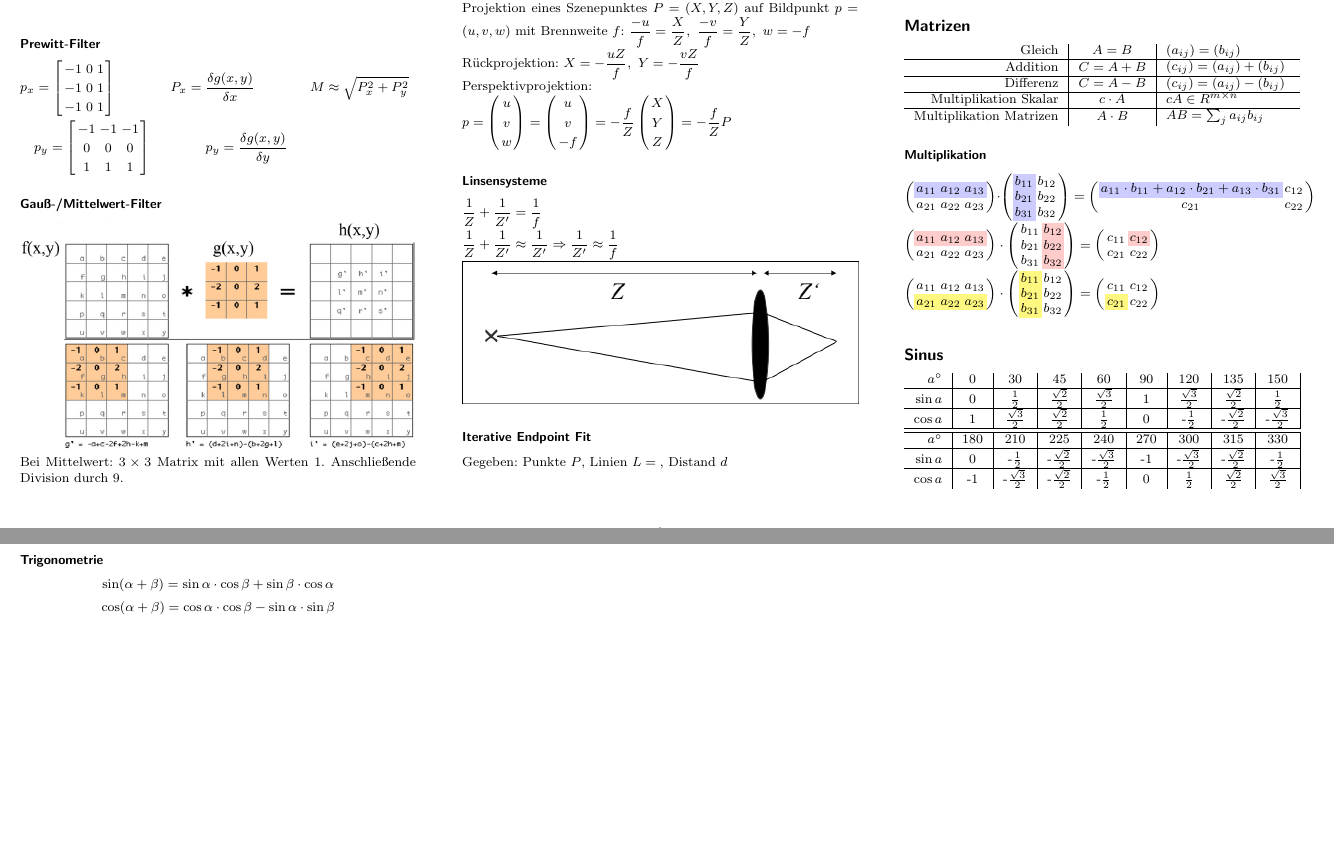
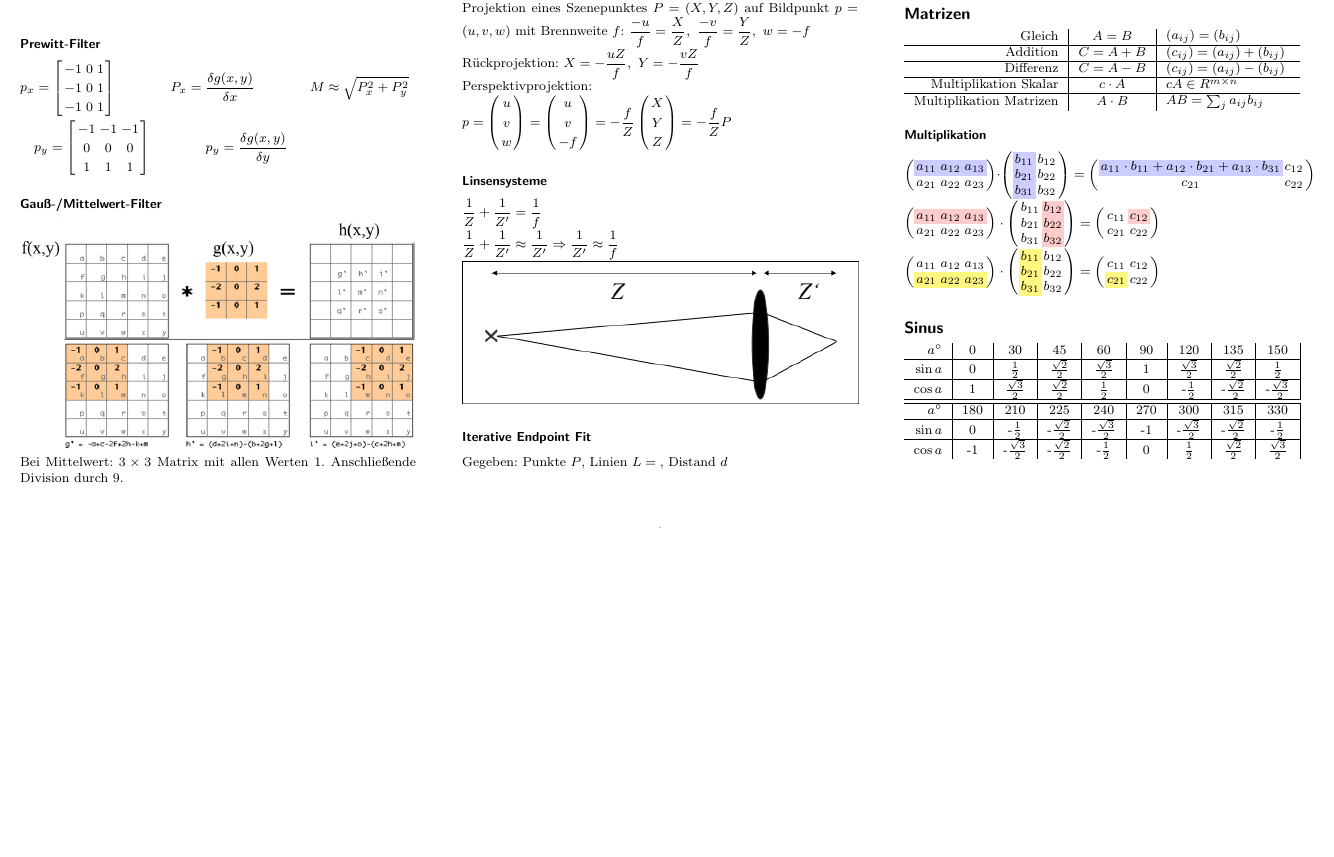
Before and after one commit to HerrLevin/SensorikFormelsammlung, a LaTeX document (SensorikFormelsammlung.tex): two parts of pages 1 and 2 of 2 before the commit and part of the page after it, the two joined at a grey line, cut so that both start at the same text, the shorter picture padded with empty space. Compiled offline with pdfLaTeX.

Commit message:
-trigonometrie

```diff
--- a/SensorikFormelsammlung.tex
+++ b/SensorikFormelsammlung.tex
@@ -259,11 +259,5 @@ $ a^\circ $ & $ 180 $ & $ 210 $ & $ 225 $ & $ 240 $ & $ 270 $ & $ 300 $ & $ 315
 $ \sin a$& $ 0 $& $ \text{-}\frac{1}{2} $& $ \text{-}\frac{\sqrt{2}}{2} $& $ \text{-}\frac{\sqrt{3}}{2} $& $ \text{-}1 $& $ \text{-}\frac{\sqrt{3}}{2} $& $ \text{-}\frac{\sqrt{2}}{2} $& $ \text{-}\frac{1}{2} $\\ \hline
 $ \cos a$& $ \text{-}1 $& $ \text{-}\frac{\sqrt{3}}{2} $& $ \text{-}\frac{\sqrt{2}}{2} $& $ \text{-}\frac{1}{2} $& $ 0 $& $ \frac{1}{2} $& $ \frac{\sqrt{2}}{2} $& $ \frac{\sqrt{3}}{2} $
 \end{tabularx}
-
-\subsubsection*{Trigonometrie}
-$$ \sin(\alpha + \beta) = \sin\alpha \cdot \cos\beta + \sin\beta \cdot \cos\alpha $$
-$$ \cos(\alpha + \beta) = \cos\alpha \cdot \cos\beta - \sin\alpha \cdot \sin\beta $$
-
-
 \end{multicols*}
 \end{document}
```
Also changed, not shown: SensorikFormelsammlung.pdf, 3 other files.
